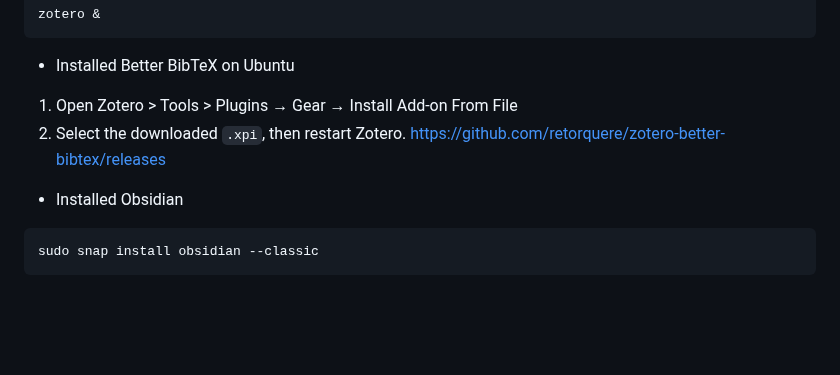
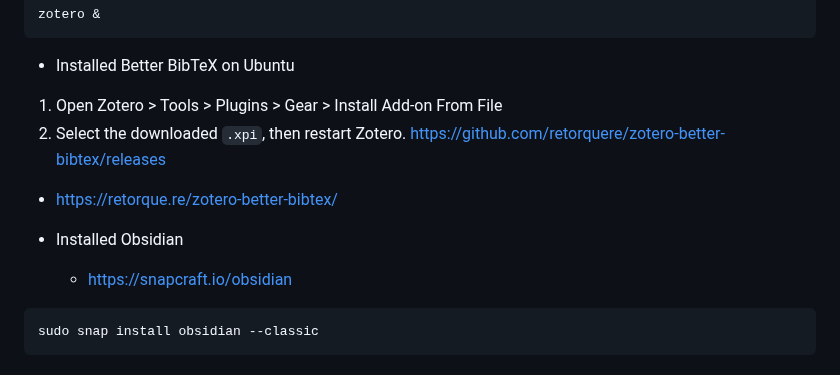
Before and after one commit to tkshfj/MMG, a Markdown page: logs/project_log.md, the part around the change. GitHub-like rendering; blank space fills up the shorter version.

Commit message:
Update logs

````diff
--- a/logs/project_log.md
+++ b/logs/project_log.md
@@ -31,11 +31,13 @@ zotero &
 ```
 
 - Installed Better BibTeX on Ubuntu
-1. Open Zotero > Tools > Plugins → Gear → Install Add-on From File
+1. Open Zotero > Tools > Plugins > Gear > Install Add-on From File
 2. Select the downloaded `.xpi`, then restart Zotero.
    [https://github.com/retorquere/zotero-better-bibtex/releases](https://github.com/retorquere/zotero-better-bibtex/releases)
+  - https://retorque.re/zotero-better-bibtex/
 
 - Installed Obsidian
+  - https://snapcraft.io/obsidian
 ```sh
 sudo snap install obsidian --classic
 ```
````
